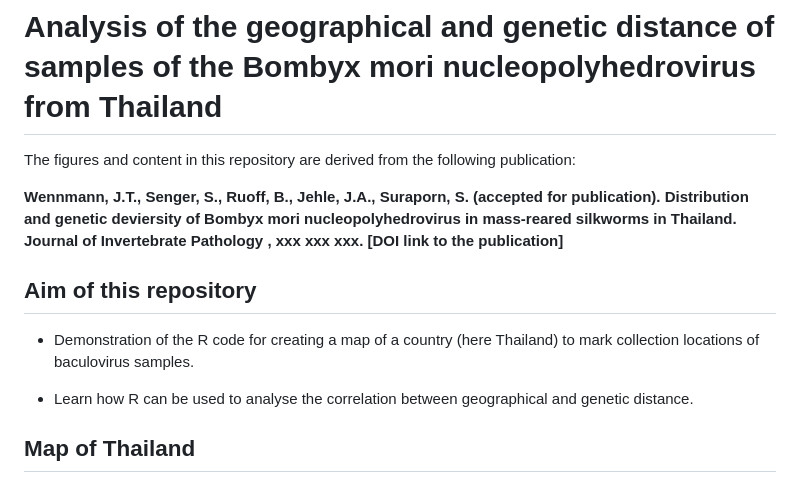
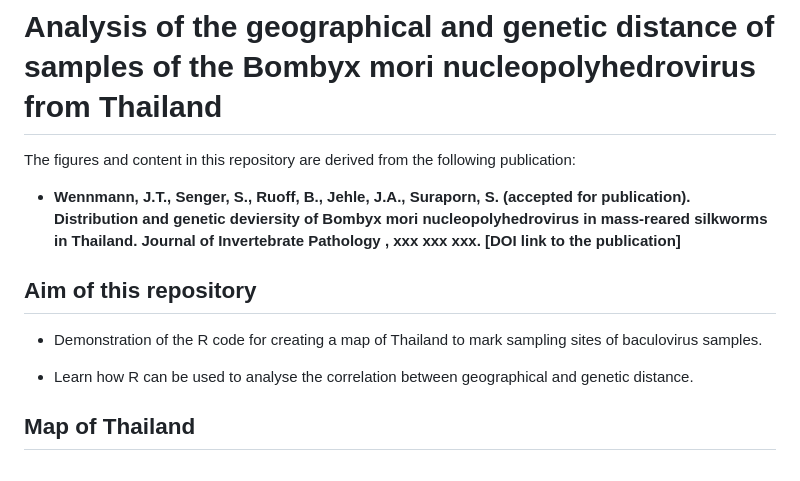
Before and after one commit to wennj/bmnpv-diversity-thailand, a Markdown page: README.md, the part around the change. GitHub-like rendering.

Commit message:
Minor changes in Readme.

```diff
--- a/README.md
+++ b/README.md
@@ -2,11 +2,11 @@
 
 The figures and content in this repository are derived from the following publication:
 
-**Wennmann, J.T., Senger, S., Ruoff, B., Jehle, J.A., Suraporn, S. (accepted for publication). Distribution and genetic deviersity of Bombyx mori nucleopolyhedrovirus in mass-reared silkworms in Thailand. Journal of Invertebrate Pathology , xxx xxx xxx. [DOI link to the publication]**
+-   **Wennmann, J.T., Senger, S., Ruoff, B., Jehle, J.A., Suraporn, S. (accepted for publication). Distribution and genetic deviersity of Bombyx mori nucleopolyhedrovirus in mass-reared silkworms in Thailand. Journal of Invertebrate Pathology , xxx xxx xxx. [DOI link to the publication]**
 
 ## Aim of this repository
 
--   Demonstration of the R code for creating a map of a country (here Thailand) to mark collection locations of baculovirus samples.
+-   Demonstration of the R code for creating a map of Thailand to mark sampling sites of baculovirus samples.
 
 -   Learn how R can be used to analyse the correlation between geographical and genetic distance.
 
```
